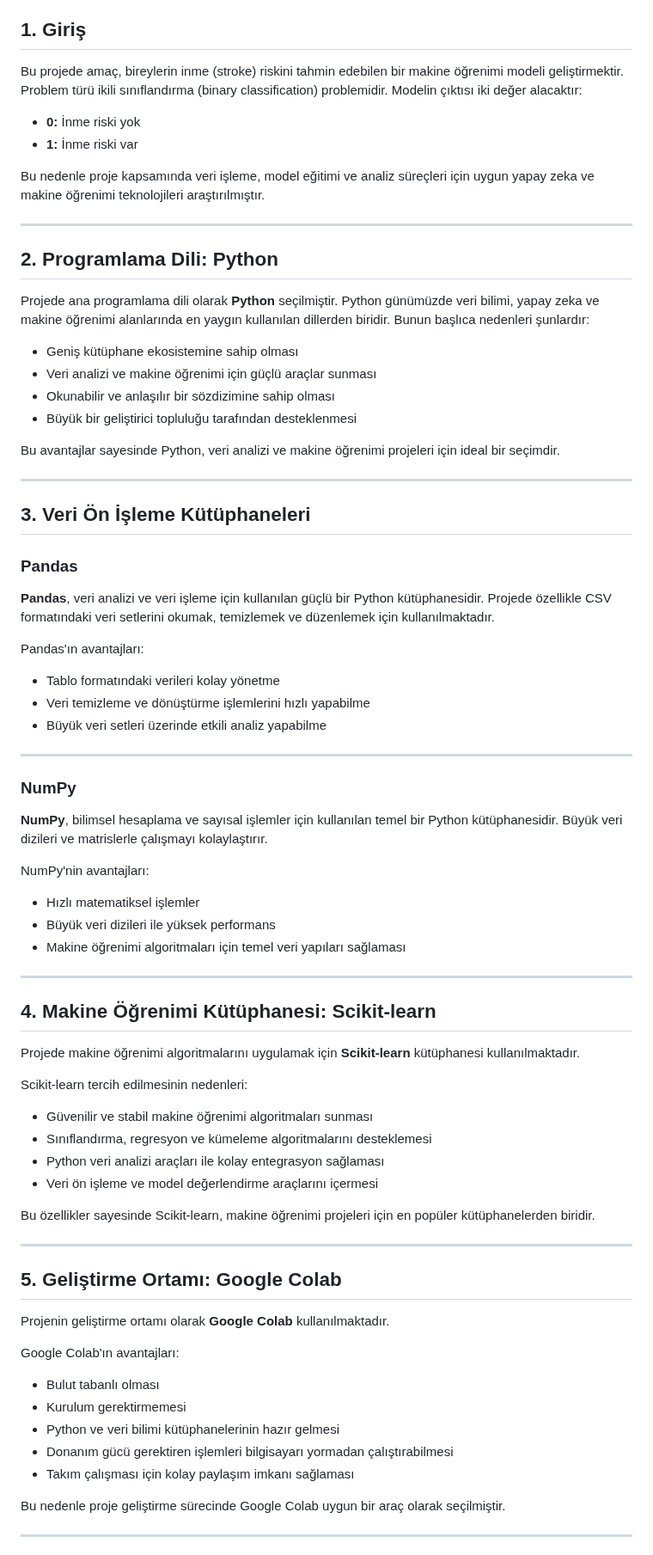
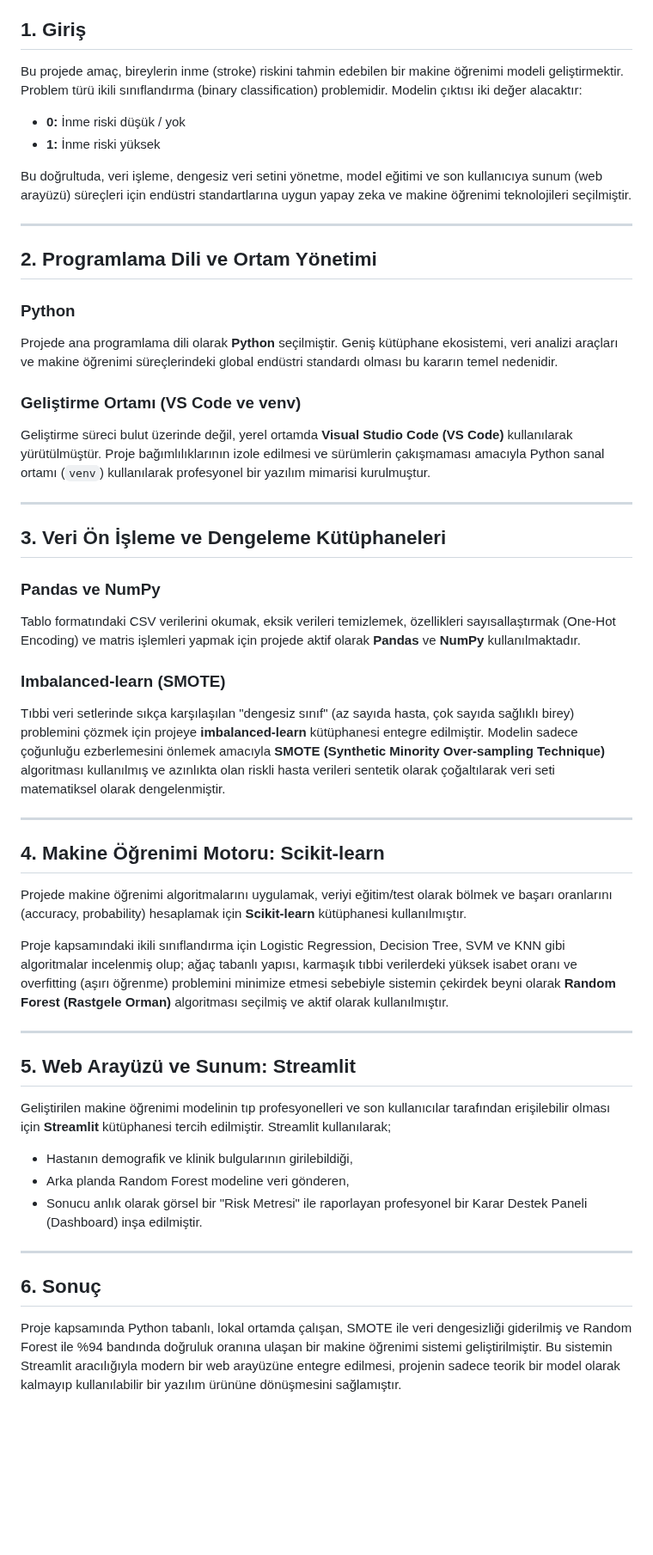
Before and after one commit to nuhdag6565-arch/Akilli-Hasta-Takip-Sistemi-Projesi, a Markdown page: projeakisi.md, the part around one of its changes. Shown at 86% size. Drawn GitHub-style; blank space fills up the shorter version.

```diff
--- a/projeakisi.md
+++ b/projeakisi.md
@@ -11,83 +11,52 @@ Bu dosya, takımımızın haftalık proje ilerlemesini ve üyelerin görev dağ
 * **# Teknoloji Araştırması ve Seçimi
 
 ## 1. Giriş
+Bu projede amaç, bireylerin inme (stroke) riskini tahmin edebilen bir makine öğrenimi modeli geliştirmektir. Problem türü ikili sınıflandırma (binary classification) problemidir. Modelin çıktısı iki değer alacaktır:
+* **0:** İnme riski düşük / yok
+* **1:** İnme riski yüksek
 
-Bu projede amaç, bireylerin inme (stroke) riskini tahmin edebilen bir makine öğrenimi modeli geliştirmektir. Problem türü ikili sınıflandırma (binary classification) problemidir. Modelin çıktısı iki değer alacaktır:
-
-* **0:** İnme riski yok
-* **1:** İnme riski var
-
-Bu nedenle proje kapsamında veri işleme, model eğitimi ve analiz süreçleri için uygun yapay zeka ve makine öğrenimi teknolojileri araştırılmıştır.
+Bu doğrultuda, veri işleme, dengesiz veri setini yönetme, model eğitimi ve son kullanıcıya sunum (web arayüzü) süreçleri için endüstri standartlarına uygun yapay zeka ve makine öğrenimi teknolojileri seçilmiştir.
 
 ---
 
-## 2. Programlama Dili: Python
+## 2. Programlama Dili ve Ortam Yönetimi
 
-Projede ana programlama dili olarak **Python** seçilmiştir. Python günümüzde veri bilimi, yapay zeka ve makine öğrenimi alanlarında en yaygın kullanılan dillerden biridir. Bunun başlıca nedenleri şunlardır:
+### Python
+Projede ana programlama dili olarak **Python** seçilmiştir. Geniş kütüphane ekosistemi, veri analizi araçları ve makine öğrenimi süreçlerindeki global endüstri standardı olması bu kararın temel nedenidir.
 
-* Geniş kütüphane ekosistemine sahip olması
-* Veri analizi ve makine öğrenimi için güçlü araçlar sunması
-* Okunabilir ve anlaşılır bir sözdizimine sahip olması
-* Büyük bir geliştirici topluluğu tarafından desteklenmesi
-
-Bu avantajlar sayesinde Python, veri analizi ve makine öğrenimi projeleri için ideal bir seçimdir.
+### Geliştirme Ortamı (VS Code ve venv)
+Geliştirme süreci bulut üzerinde değil, yerel ortamda **Visual Studio Code (VS Code)** kullanılarak yürütülmüştür. Proje bağımlılıklarının izole edilmesi ve sürümlerin çakışmaması amacıyla Python sanal ortamı (`venv`) kullanılarak profesyonel bir yazılım mimarisi kurulmuştur.
 
 ---
 
-## 3. Veri Ön İşleme Kütüphaneleri
+## 3. Veri Ön İşleme ve Dengeleme Kütüphaneleri
 
-### Pandas
+### Pandas ve NumPy
+Tablo formatındaki CSV verilerini okumak, eksik verileri temizlemek, özellikleri sayısallaştırmak (One-Hot Encoding) ve matris işlemleri yapmak için projede aktif olarak **Pandas** ve **NumPy** kullanılmaktadır.
 
-**Pandas**, veri analizi ve veri işleme için kullanılan güçlü bir Python kütüphanesidir. Projede özellikle CSV formatındaki veri setlerini okumak, temizlemek ve düzenlemek için kullanılmaktadır.
-
-Pandas'ın avantajları:
-
-* Tablo formatındaki verileri kolay yönetme
-* Veri temizleme ve dönüştürme işlemlerini hızlı yapabilme
-* Büyük veri setleri üzerinde etkili analiz yapabilme
+### Imbalanced-learn (SMOTE)
+Tıbbi veri setlerinde sıkça karşılaşılan "dengesiz sınıf" (az sayıda hasta, çok sayıda sağlıklı birey) problemini çözmek için projeye **imbalanced-learn** kütüphanesi entegre edilmiştir. Modelin sadece çoğunluğu ezberlemesini önlemek amacıyla **SMOTE (Synthetic Minority Over-sampling Technique)** algoritması kullanılmış ve azınlıkta olan riskli hasta verileri sentetik olarak çoğaltılarak veri seti matematiksel olarak dengelenmiştir.
 
 ---
 
-### NumPy
+## 4. Makine Öğrenimi Motoru: Scikit-learn
 
-**NumPy**, bilimsel hesaplama ve sayısal işlemler için kullanılan temel bir Python kütüphanesidir. Büyük veri dizileri ve matrislerle çalışmayı kolaylaştırır.
+Projede makine öğrenimi algoritmalarını uygulamak, veriyi eğitim/test olarak bölmek ve başarı oranlarını (accuracy, probability) hesaplamak için **Scikit-learn** kütüphanesi kullanılmıştır.
 
-NumPy'nin avantajları:
-
-* Hızlı matematiksel işlemler
-* Büyük veri dizileri ile yüksek performans
-* Makine öğrenimi algoritmaları için temel veri yapıları sağlaması
+Proje kapsamındaki ikili sınıflandırma için Logistic Regression, Decision Tree, SVM ve KNN gibi algoritmalar incelenmiş olup; ağaç tabanlı yapısı, karmaşık tıbbi verilerdeki yüksek isabet oranı ve overfitting (aşırı öğrenme) problemini minimize etmesi sebebiyle sistemin çekirdek beyni olarak **Random Forest (Rastgele Orman)** algoritması seçilmiş ve aktif olarak kullanılmıştır.
 
 ---
 
-## 4. Makine Öğrenimi Kütüphanesi: Scikit-learn
+## 5. Web Arayüzü ve Sunum: Streamlit
 
-Projede makine öğrenimi algoritmalarını uygulamak için **Scikit-learn** kütüphanesi kullanılmaktadır.
-
-Scikit-learn tercih edilmesinin nedenleri:
-
-* Güvenilir ve stabil makine öğrenimi algoritmaları sunması
-* Sınıflandırma, regresyon ve kümeleme algoritmalarını desteklemesi
-* Python veri analizi araçları ile kolay entegrasyon sağlaması
-* Veri ön işleme ve model değerlendirme araçlarını içermesi
-
-Bu özellikler sayesinde Scikit-learn, makine öğrenimi projeleri için en popüler kütüphanelerden biridir.
+Geliştirilen makine öğrenimi modelinin tıp profesyonelleri ve son kullanıcılar tarafından erişilebilir olması için **Streamlit** kütüphanesi tercih edilmiştir.
+Streamlit kullanılarak;
+* Hastanın demografik ve klinik bulgularının girilebildiği,
+* Arka planda Random Forest modeline veri gönderen,
+* Sonucu anlık olarak görsel bir "Risk Metresi" ile raporlayan profesyonel bir Karar Destek Paneli (Dashboard) inşa edilmiştir.
 
 ---
 
-## 5. Geliştirme Ortamı: Google Colab
+## 6. Sonuç
+Proje kapsamında Python tabanlı, lokal ortamda çalışan, SMOTE ile veri dengesizliği giderilmiş ve Random Forest ile %94 bandında doğruluk oranına ulaşan bir makine öğrenimi sistemi geliştirilmiştir. Bu sistemin Streamlit aracılığıyla modern bir web arayüzüne entegre edilmesi, projenin sadece teorik bir model olarak kalmayıp kullanılabilir bir yazılım ürününe dönüşmesini sağlamıştır.
 
-Projenin geliştirme ortamı olarak **Google Colab** kullanılmaktadır.
-
-Google Colab'ın avantajları:
-
-* Bulut tabanlı olması
-* Kurulum gerektirmemesi
-* Python ve veri bilimi kütüphanelerinin hazır gelmesi
-* Donanım gücü gerektiren işlemleri bilgisayarı yormadan çalıştırabilmesi
-* Takım çalışması için kolay paylaşım imkanı sağlaması
-
-Bu nedenle proje geliştirme sürecinde Google Colab uygun bir araç olarak seçilmiştir.
-
----
-
```
Also changed, not shown: other parts of projeakisi.md (+0 -39 lines).
